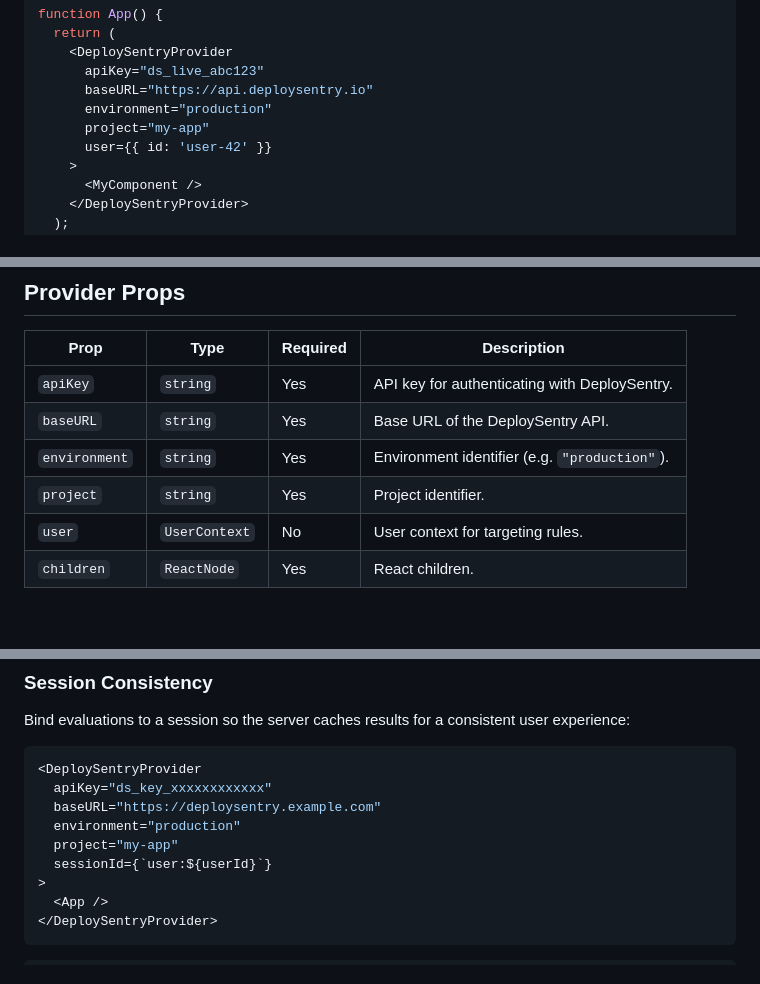
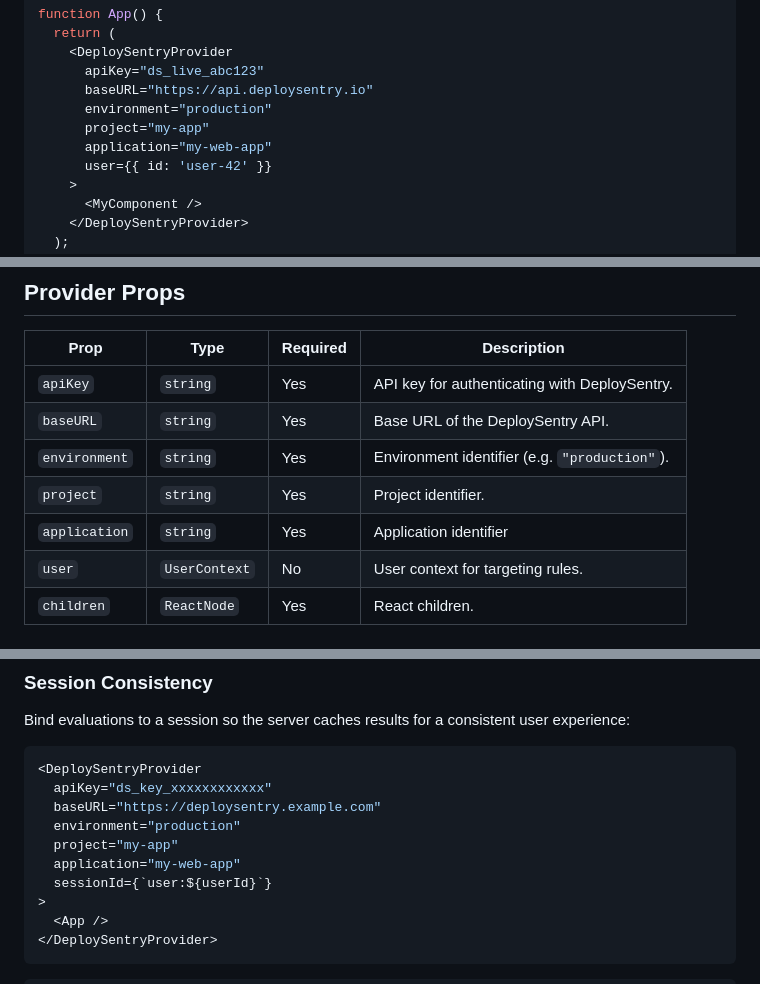
Before and after one commit to shadsorg/DeploySentry, a Markdown page: sdk/react/README.md, 3 parts joined by grey strips. GitHub-like rendering; blank space fills up the shorter version.

```diff
--- a/sdk/react/README.md
+++ b/sdk/react/README.md
@@ -24,6 +24,7 @@ function App() {
       baseURL="https://api.deploysentry.io"
       environment="production"
       project="my-app"
+      application="my-web-app"
       user={{ id: 'user-42' }}
     >
       <MyComponent />
@@ -47,6 +48,7 @@ function MyComponent() {
 | `baseURL`     | `string`     | Yes      | Base URL of the DeploySentry API.                 |
 | `environment` | `string`     | Yes      | Environment identifier (e.g. `"production"`).     |
 | `project`     | `string`     | Yes      | Project identifier.                               |
+| `application` | `string`      | Yes      | Application identifier                     |
 | `user`        | `UserContext` | No      | User context for targeting rules.                 |
 | `children`    | `ReactNode`  | Yes      | React children.                                   |
 
@@ -203,6 +205,7 @@ Bind evaluations to a session so the server caches results for a consistent user
   baseURL="https://deploysentry.example.com"
   environment="production"
   project="my-app"
+  application="my-web-app"
   sessionId={`user:${userId}`}
 >
   <App />
```
Also changed, not shown: sdk/INTEGRATION.md (+4 -0 lines), sdk/node/README.md (+4 -0 lines).
